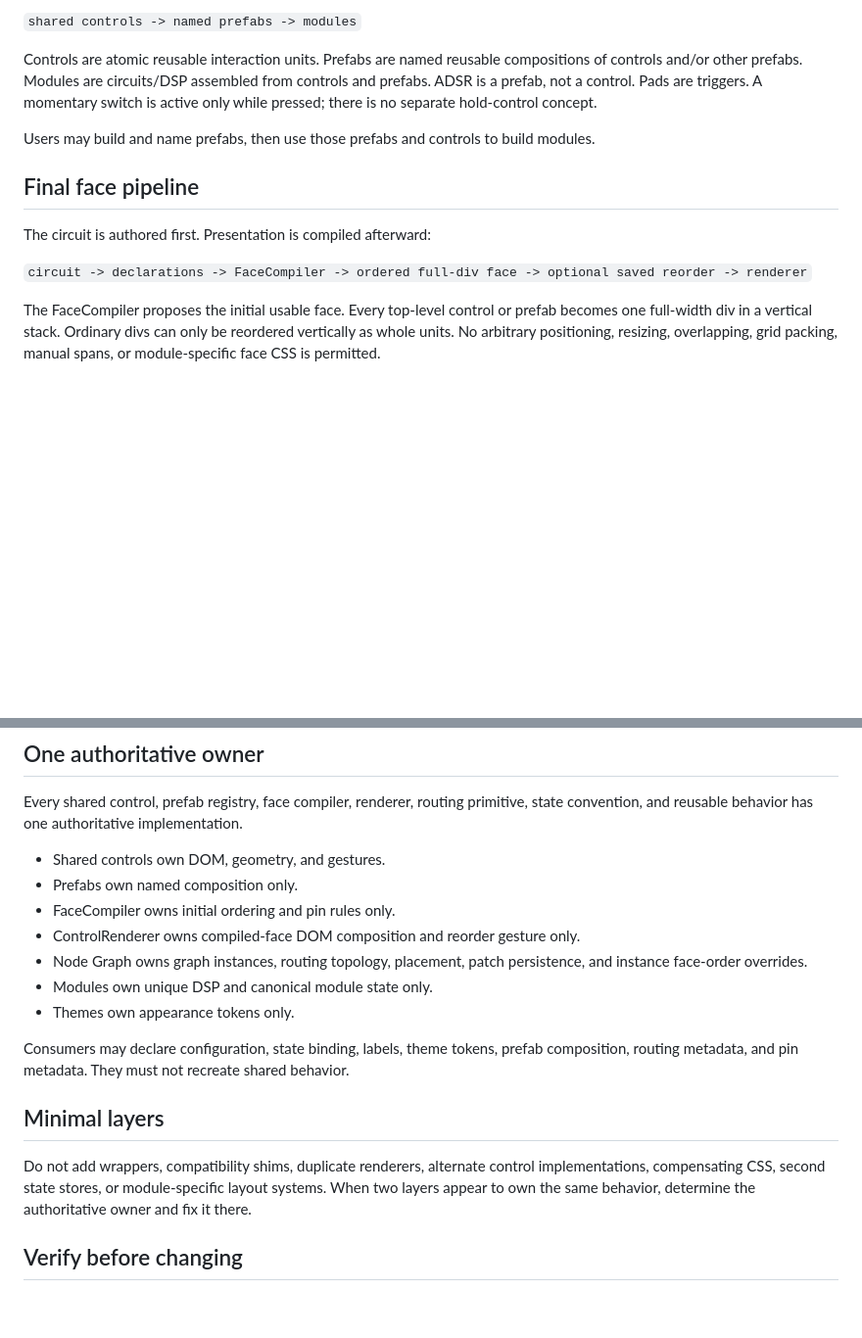
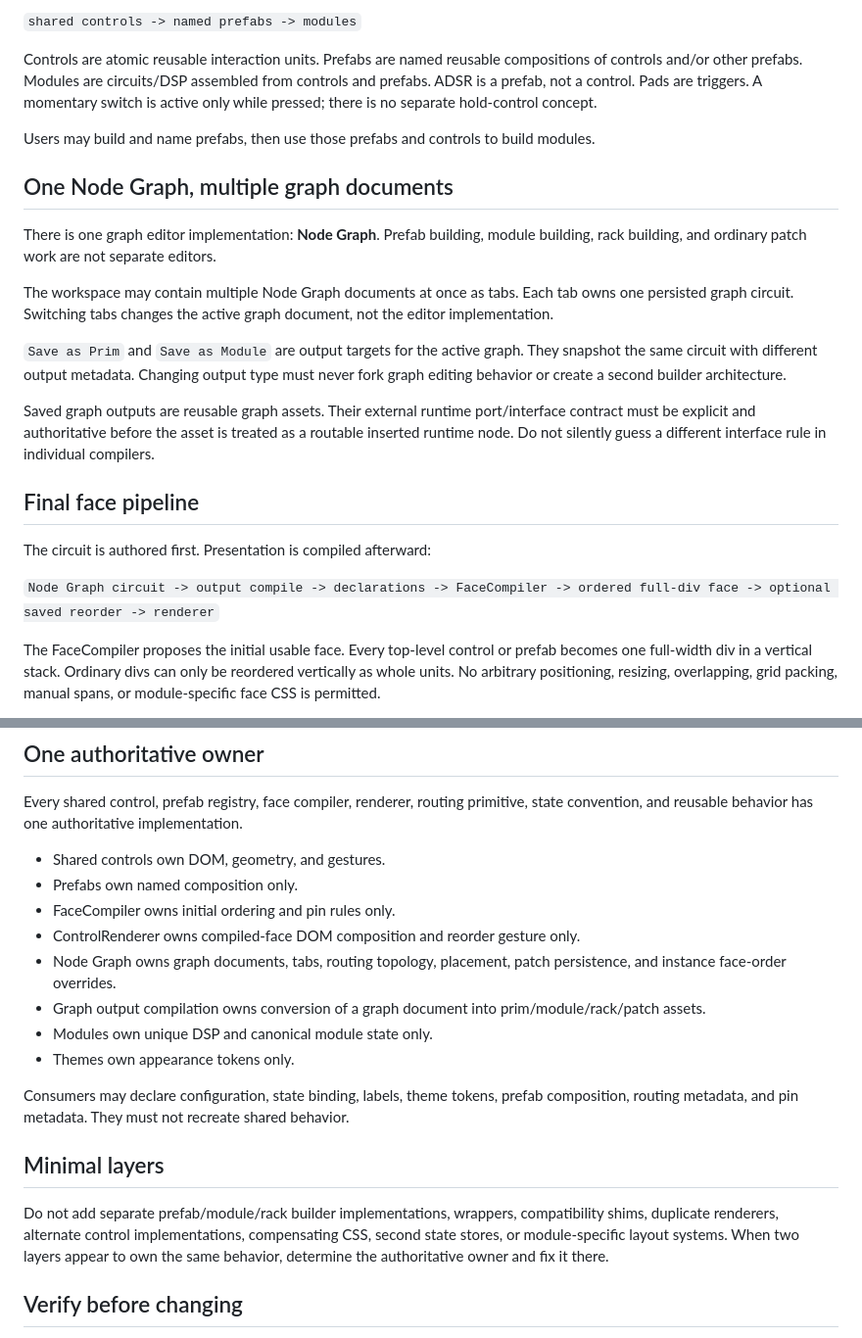
Before and after one commit to LuckyNate/MultiSynth, a Markdown page: docs/ARCHITECTURE_RULES.md, 2 parts joined by grey strips. Shown at 98% size. GitHub-like rendering; blank space fills up the shorter version.

Commit message:
Document tabbed Node Graph builders and save targets

```diff
--- a/docs/ARCHITECTURE_RULES.md
+++ b/docs/ARCHITECTURE_RULES.md
@@ -10,11 +10,21 @@ Controls are atomic reusable interaction units. Prefabs are named reusable compo
 
 Users may build and name prefabs, then use those prefabs and controls to build modules.
 
+## One Node Graph, multiple graph documents
+
+There is one graph editor implementation: **Node Graph**. Prefab building, module building, rack building, and ordinary patch work are not separate editors.
+
+The workspace may contain multiple Node Graph documents at once as tabs. Each tab owns one persisted graph circuit. Switching tabs changes the active graph document, not the editor implementation.
+
+`Save as Prim` and `Save as Module` are output targets for the active graph. They snapshot the same circuit with different output metadata. Changing output type must never fork graph editing behavior or create a second builder architecture.
+
+Saved graph outputs are reusable graph assets. Their external runtime port/interface contract must be explicit and authoritative before the asset is treated as a routable inserted runtime node. Do not silently guess a different interface rule in individual compilers.
+
 ## Final face pipeline
 
 The circuit is authored first. Presentation is compiled afterward:
 
-`circuit -> declarations -> FaceCompiler -> ordered full-div face -> optional saved reorder -> renderer`
+`Node Graph circuit -> output compile -> declarations -> FaceCompiler -> ordered full-div face -> optional saved reorder -> renderer`
 
 The FaceCompiler proposes the initial usable face. Every top-level control or prefab becomes one full-width div in a vertical stack. Ordinary divs can only be reordered vertically as whole units. No arbitrary positioning, resizing, overlapping, grid packing, manual spans, or module-specific face CSS is permitted.
 
@@ -32,7 +42,8 @@ Every shared control, prefab registry, face compiler, renderer, routing primitiv
 - Prefabs own named composition only.
 - FaceCompiler owns initial ordering and pin rules only.
 - ControlRenderer owns compiled-face DOM composition and reorder gesture only.
-- Node Graph owns graph instances, routing topology, placement, patch persistence, and instance face-order overrides.
+- Node Graph owns graph documents, tabs, routing topology, placement, patch persistence, and instance face-order overrides.
+- Graph output compilation owns conversion of a graph document into prim/module/rack/patch assets.
 - Modules own unique DSP and canonical module state only.
 - Themes own appearance tokens only.
 
@@ -40,7 +51,7 @@ Consumers may declare configuration, state binding, labels, theme tokens, prefab
 
 ## Minimal layers
 
-Do not add wrappers, compatibility shims, duplicate renderers, alternate control implementations, compensating CSS, second state stores, or module-specific layout systems. When two layers appear to own the same behavior, determine the authoritative owner and fix it there.
+Do not add separate prefab/module/rack builder implementations, wrappers, compatibility shims, duplicate renderers, alternate control implementations, compensating CSS, second state stores, or module-specific layout systems. When two layers appear to own the same behavior, determine the authoritative owner and fix it there.
 
 ## Verify before changing
 
```
